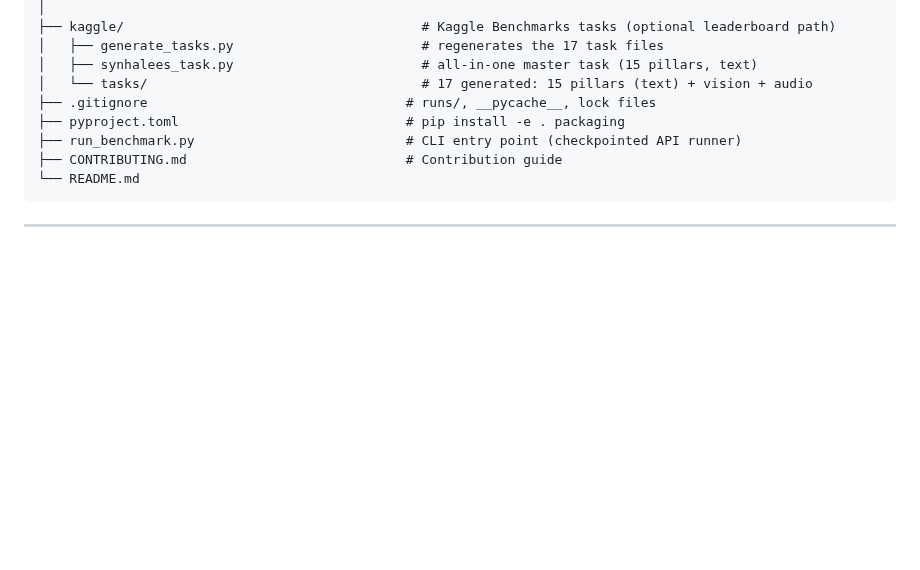
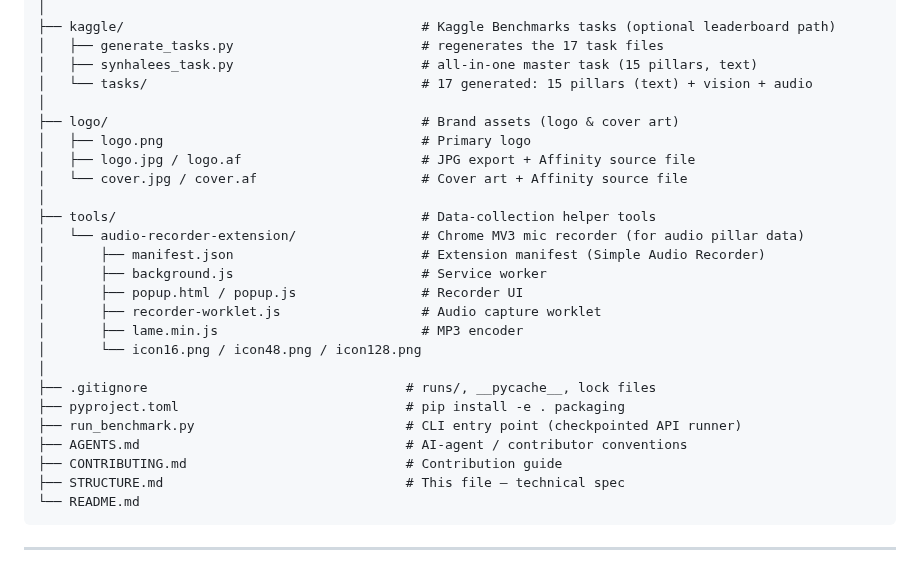
Before and after one commit to SynhalaAI/SynhalEES-Benchmark, a Markdown page: STRUCTURE.md, the part around the change. Drawn GitHub-style; blank space fills up the shorter version.

Commit message:
docs: sync STRUCTURE.md tree with new logo/, tools/, AGENTS.md; update cover art
- Add logo/ (brand assets) and tools/audio-recorder-extension/ (Chrome MV3 mic recorder) to directory tree

- Add AGENTS.md and STRUCTURE.md to root file listing

- Update logo cover art (cover.af source + cover.jpg export)

````diff
--- a/STRUCTURE.md
+++ b/STRUCTURE.md
@@ -52,10 +52,27 @@ SynhalEES/
 │   ├── generate_tasks.py                        # regenerates the 17 task files
 │   ├── synhalees_task.py                        # all-in-one master task (15 pillars, text)
 │   └── tasks/                                   # 17 generated: 15 pillars (text) + vision + audio
+│
+├── logo/                                        # Brand assets (logo & cover art)
+│   ├── logo.png                                 # Primary logo
+│   ├── logo.jpg / logo.af                       # JPG export + Affinity source file
+│   └── cover.jpg / cover.af                     # Cover art + Affinity source file
+│
+├── tools/                                       # Data-collection helper tools
+│   └── audio-recorder-extension/                # Chrome MV3 mic recorder (for audio pillar data)
+│       ├── manifest.json                        # Extension manifest (Simple Audio Recorder)
+│       ├── background.js                        # Service worker
+│       ├── popup.html / popup.js                # Recorder UI
+│       ├── recorder-worklet.js                  # Audio capture worklet
+│       ├── lame.min.js                          # MP3 encoder
+│       └── icon16.png / icon48.png / icon128.png
+│
 ├── .gitignore                                 # runs/, __pycache__, lock files
 ├── pyproject.toml                             # pip install -e . packaging
 ├── run_benchmark.py                           # CLI entry point (checkpointed API runner)
+├── AGENTS.md                                  # AI-agent / contributor conventions
 ├── CONTRIBUTING.md                            # Contribution guide
+├── STRUCTURE.md                               # This file — technical spec
 └── README.md
 ```
 
````
Also changed, not shown: logo/cover.jpg, 1 other file.
